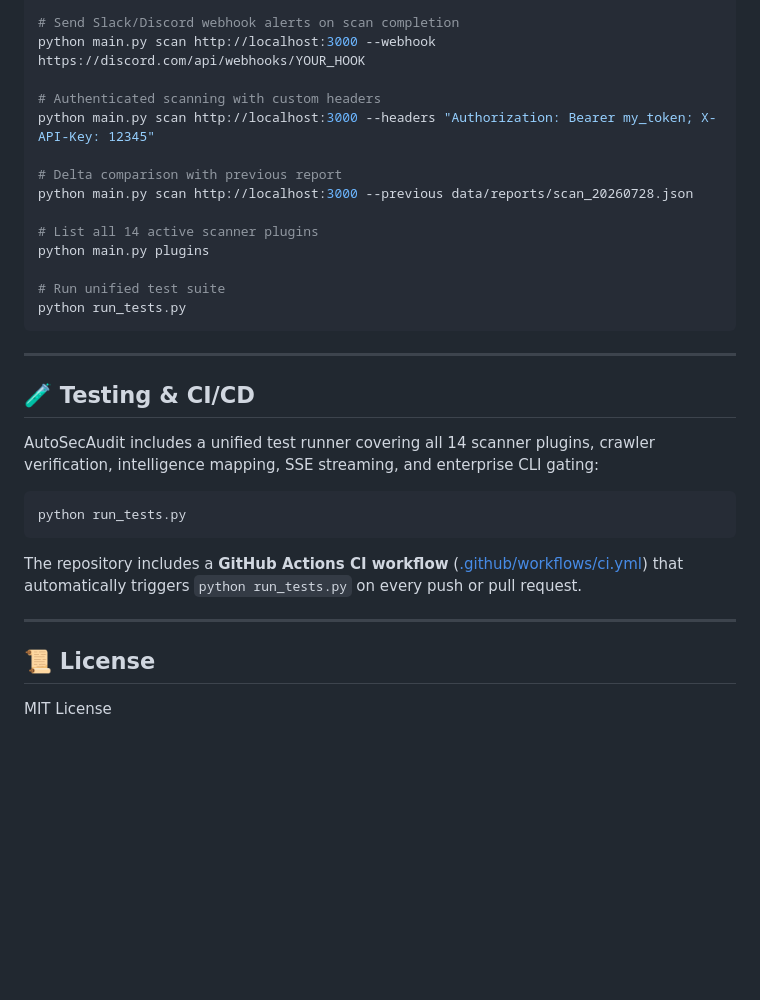
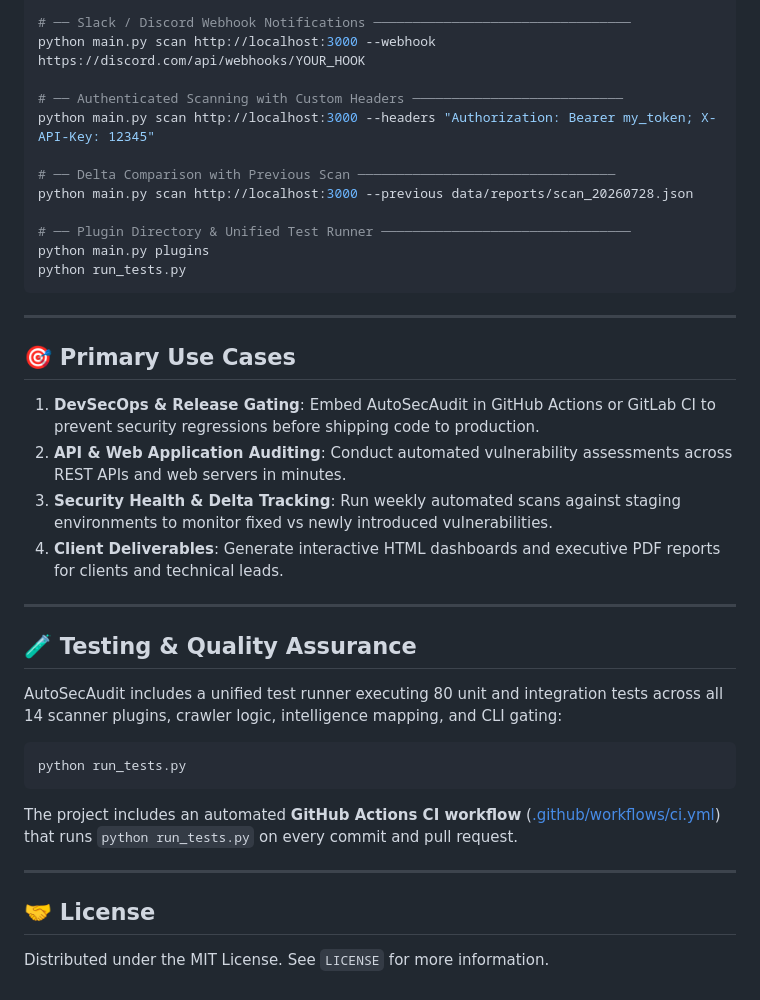
Before and after one commit to NEXUS-888/AutoSecAudit, a Markdown page: README.md, the part around one of its changes. Rendered like a GitHub page; blank space fills up the shorter version.

````diff
--- a/README.md
+++ b/README.md
@@ -112,35 +143,42 @@ python main.py scan http://localhost:3000 --fail-on critical
 python main.py scan http://localhost:3000 --openapi ./swagger.json
 
-# Send Slack/Discord webhook alerts on scan completion
+# ── Slack / Discord Webhook Notifications ─────────────────────────────────
 python main.py scan http://localhost:3000 --webhook https://discord.com/api/webhooks/YOUR_HOOK
 
-# Authenticated scanning with custom headers
+# ── Authenticated Scanning with Custom Headers ───────────────────────────
 python main.py scan http://localhost:3000 --headers "Authorization: Bearer my_token; X-API-Key: 12345"
 
-# Delta comparison with previous report
+# ── Delta Comparison with Previous Scan ─────────────────────────────────
 python main.py scan http://localhost:3000 --previous data/reports/scan_20260728.json
 
-# List all 14 active scanner plugins
+# ── Plugin Directory & Unified Test Runner ────────────────────────────────
 python main.py plugins
-
-# Run unified test suite
 python run_tests.py
 ```
 
 ---
 
-## 🧪 Testing & CI/CD
+## 🎯 Primary Use Cases
 
-AutoSecAudit includes a unified test runner covering all 14 scanner plugins, crawler verification, intelligence mapping, SSE streaming, and enterprise CLI gating:
+1. **DevSecOps & Release Gating**: Embed AutoSecAudit in GitHub Actions or GitLab CI to prevent security regressions before shipping code to production.
+2. **API & Web Application Auditing**: Conduct automated vulnerability assessments across REST APIs and web servers in minutes.
+3. **Security Health & Delta Tracking**: Run weekly automated scans against staging environments to monitor fixed vs newly introduced vulnerabilities.
+4. **Client Deliverables**: Generate interactive HTML dashboards and executive PDF reports for clients and technical leads.
+
+---
+
+## 🧪 Testing & Quality Assurance
+
+AutoSecAudit includes a unified test runner executing 80 unit and integration tests across all 14 scanner plugins, crawler logic, intelligence mapping, and CLI gating:
 
 ```bash
 python run_tests.py
 ```
 
-The repository includes a **GitHub Actions CI workflow** ([.github/workflows/ci.yml](file:///.github/workflows/ci.yml)) that automatically triggers `python run_tests.py` on every push or pull request.
+The project includes an automated **GitHub Actions CI workflow** ([.github/workflows/ci.yml](file:///.github/workflows/ci.yml)) that runs `python run_tests.py` on every commit and pull request.
 
 ---
 
-## 📜 License
+## 🤝 License
 
-MIT License
+Distributed under the MIT License. See `LICENSE` for more information.
````
Also changed, not shown: other parts of README.md (+102 -71 lines), skills/readme-crafter/SKILL.md (added, +88 -0 lines).
